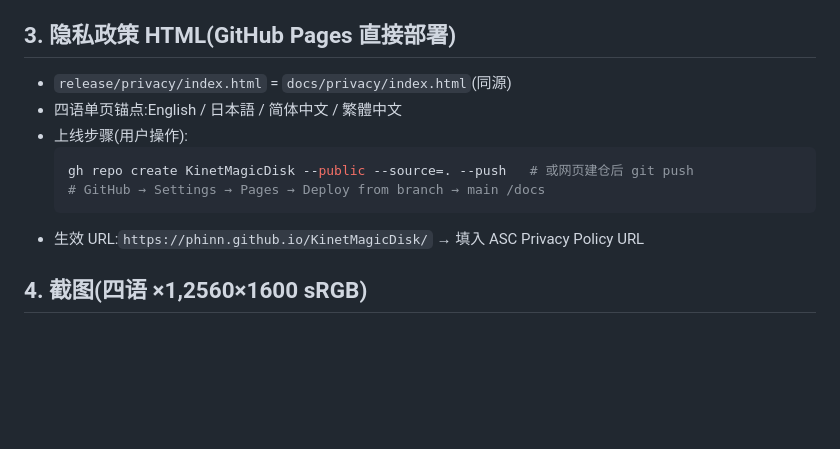
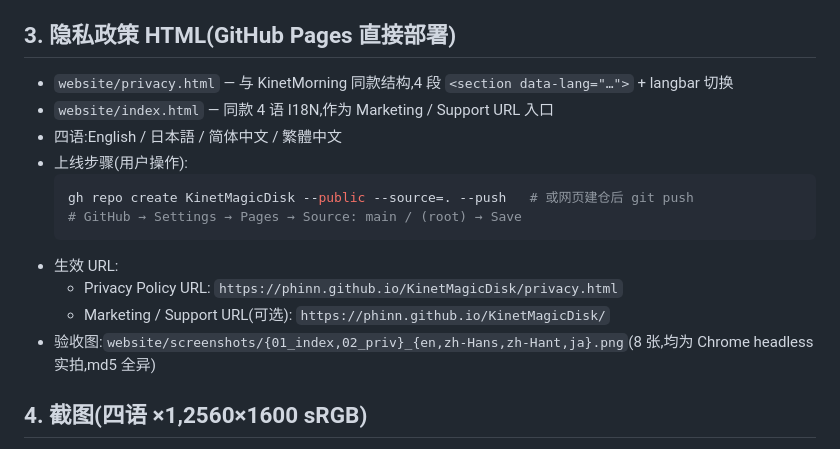
Before and after one commit to phinn/KinetMagicDisk, a Markdown page: release/README.md, the part around the change. Drawn GitHub-style; blank space fills up the shorter version.

````diff
--- a/release/README.md
+++ b/release/README.md
@@ -29,14 +29,18 @@
 
 ## 3. 隐私政策 HTML(GitHub Pages 直接部署)
 
-- `release/privacy/index.html` = `docs/privacy/index.html`(同源)
-- 四语单页锚点:English / 日本語 / 简体中文 / 繁體中文
+- `website/privacy.html` — 与 KinetMorning 同款结构,4 段 `<section data-lang="…">` + langbar 切换
+- `website/index.html` — 同款 4 语 I18N,作为 Marketing / Support URL 入口
+- 四语:English / 日本語 / 简体中文 / 繁體中文
 - 上线步骤(用户操作):
   ```bash
   gh repo create KinetMagicDisk --public --source=. --push   # 或网页建仓后 git push
-  # GitHub → Settings → Pages → Deploy from branch → main /docs
+  # GitHub → Settings → Pages → Source: main / (root) → Save
   ```
-- 生效 URL:`https://phinn.github.io/KinetMagicDisk/` → 填入 ASC Privacy Policy URL
+- 生效 URL:
+  - Privacy Policy URL: `https://phinn.github.io/KinetMagicDisk/privacy.html`
+  - Marketing / Support URL(可选): `https://phinn.github.io/KinetMagicDisk/`
+- 验收图:`website/screenshots/{01_index,02_priv}_{en,zh-Hans,zh-Hant,ja}.png`(8 张,均为 Chrome headless 实拍,md5 全异)
 
 ## 4. 截图(四语 ×1,2560×1600 sRGB)
 
````
Also changed, not shown: docs/RELEASE.md (+10 -5 lines).
